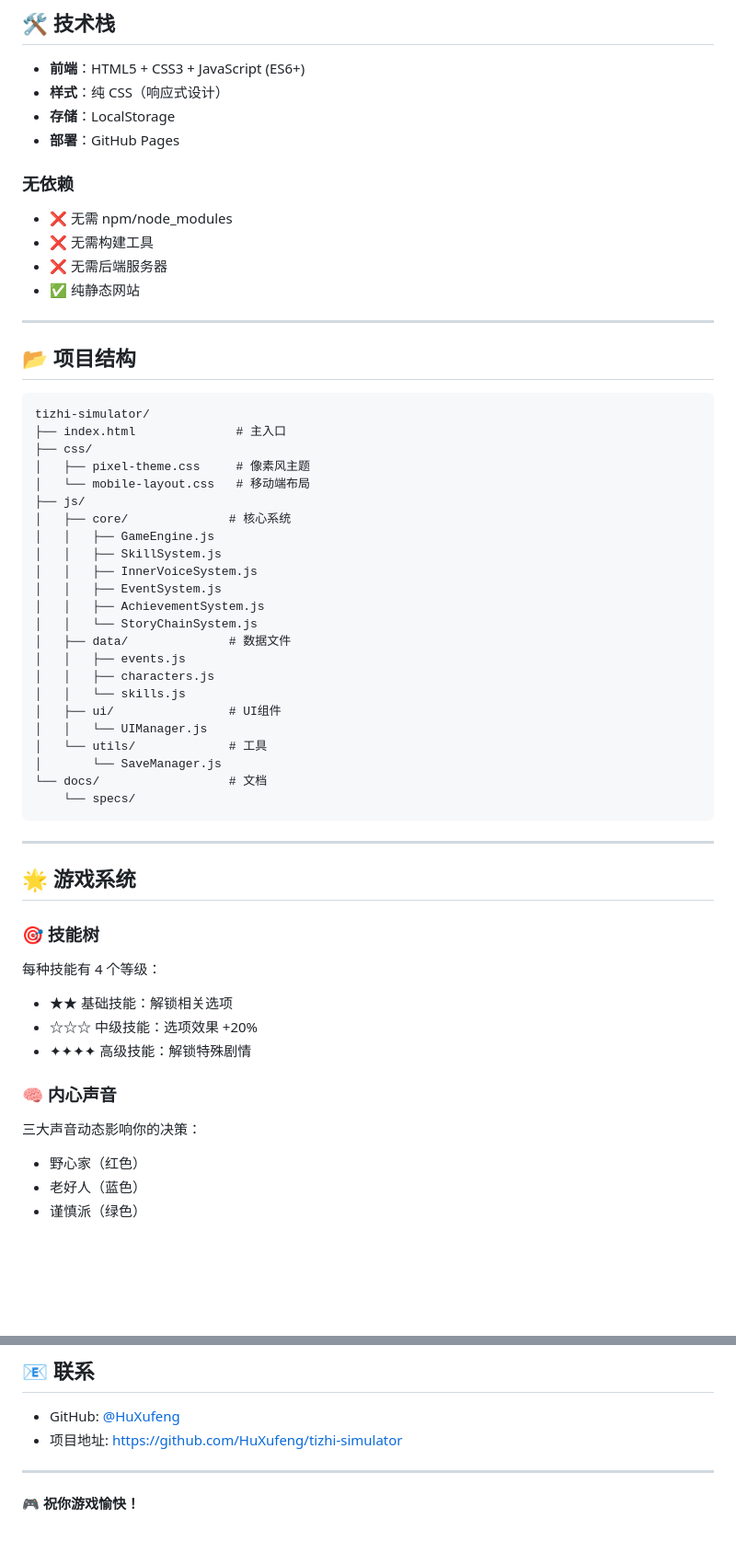
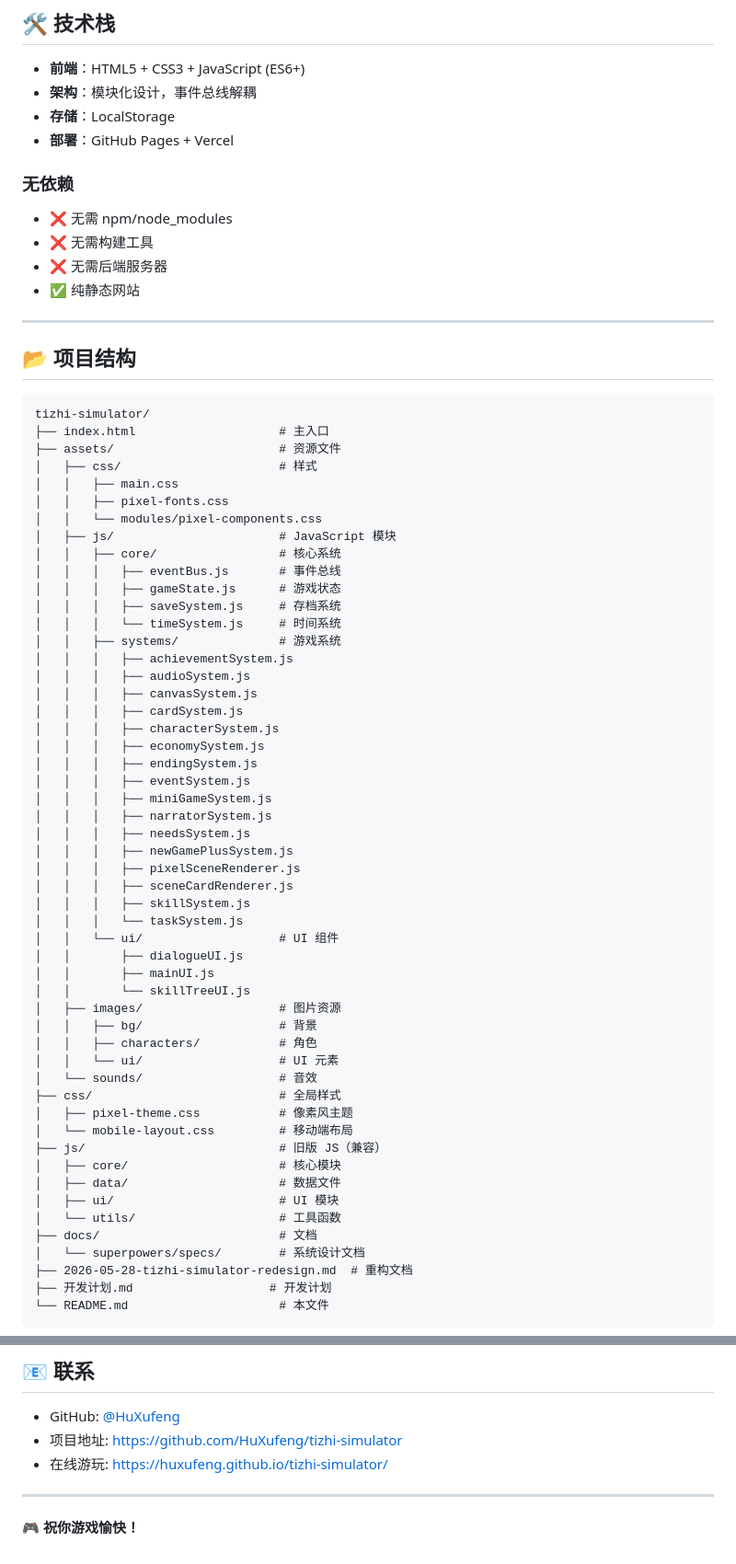
Before and after one commit to HuXufeng/tizhi-simulator, a Markdown page: README.md, 2 parts joined by grey strips. Shown at 92% size. Drawn GitHub-style; blank space fills up the shorter version.

Commit message:
更新 README：同步项目结构与功能说明

````diff
--- a/README.md
+++ b/README.md
@@ -104,9 +108,9 @@
 ## 🛠️ 技术栈
 
 - **前端**：HTML5 + CSS3 + JavaScript (ES6+)
-- **样式**：纯 CSS（响应式设计）
+- **架构**：模块化设计，事件总线解耦
 - **存储**：LocalStorage
-- **部署**：GitHub Pages
+- **部署**：GitHub Pages + Vercel
 
 ### 无依赖
 - ❌ 无需 npm/node_modules
@@ -120,43 +124,55 @@
 
 ```
 tizhi-simulator/
-├── index.html              # 主入口
-├── css/
-│   ├── pixel-theme.css     # 像素风主题
-│   └── mobile-layout.css   # 移动端布局
-├── js/
-│   ├── core/              # 核心系统
-│   │   ├── GameEngine.js
-│   │   ├── SkillSystem.js
-│   │   ├── InnerVoiceSystem.js
-│   │   ├── EventSystem.js
-│   │   ├── AchievementSystem.js
-│   │   └── StoryChainSystem.js
-│   ├── data/              # 数据文件
-│   │   ├── events.js
-│   │   ├── characters.js
-│   │   └── skills.js
-│   ├── ui/                # UI组件
-│   │   └── UIManager.js
-│   └── utils/             # 工具
-│       └── SaveManager.js
-└── docs/                  # 文档
-    └── specs/
+├── index.html                    # 主入口
+├── assets/                       # 资源文件
+│   ├── css/                      # 样式
+│   │   ├── main.css
+│   │   ├── pixel-fonts.css
+│   │   └── modules/pixel-components.css
+│   ├── js/                       # JavaScript 模块
+│   │   ├── core/                 # 核心系统
+│   │   │   ├── eventBus.js       # 事件总线
+│   │   │   ├── gameState.js      # 游戏状态
+│   │   │   ├── saveSystem.js     # 存档系统
+│   │   │   └── timeSystem.js     # 时间系统
+│   │   ├── systems/              # 游戏系统
+│   │   │   ├── achievementSystem.js
+│   │   │   ├── audioSystem.js
+│   │   │   ├── canvasSystem.js
+│   │   │   ├── cardSystem.js
+│   │   │   ├── characterSystem.js
+│   │   │   ├── economySystem.js
+│   │   │   ├── endingSystem.js
+│   │   │   ├── eventSystem.js
+│   │   │   ├── miniGameSystem.js
+│   │   │   ├── narratorSystem.js
+│   │   │   ├── needsSystem.js
+│   │   │   ├── newGamePlusSystem.js
+│   │   │   ├── pixelSceneRenderer.js
+│   │   │   ├── sceneCardRenderer.js
+│   │   │   ├── skillSystem.js
+│   │   │   └── taskSystem.js
+│   │   └── ui/                   # UI 组件
+│   │       ├── dialogueUI.js
+│   │       ├── mainUI.js
+│   │       └── skillTreeUI.js
+│   ├── images/                   # 图片资源
+│   │   ├── bg/                   # 背景
+│   │   ├── characters/           # 角色
+│   │   └── ui/                   # UI 元素
+│   └── sounds/                   # 音效
+├── css/                          # 全局样式
+│   ├── pixel-theme.css           # 像素风主题
+│   └── mobile-layout.css         # 移动端布局
+├── js/                           # 旧版 JS（兼容）
+│   ├── core/                     # 核心模块
+│   ├── data/                     # 数据文件
+│   ├── ui/                       # UI 模块
+│   └── utils/                    # 工具函数
+├── docs/                         # 文档
+│   └── superpowers/specs/        # 系统设计文档
+├── 2026-05-28-tizhi-simulator-redesign.md  # 重构文档
+├── 开发计划.md                   # 开发计划
+└── README.md                     # 本文件
 ```
-
----
-
-## 🌟 游戏系统
-
-### 🎯 技能树
-每种技能有 4 个等级：
-- ★★ 基础技能：解锁相关选项
-- ☆☆☆ 中级技能：选项效果 +20%
-- ✦✦✦✦ 高级技能：解锁特殊剧情
-
-### 🧠 内心声音
-三大声音动态影响你的决策：
-- 野心家（红色）
-- 老好人（蓝色）
-- 谨慎派（绿色）
-
@@ -311,6 +304,7 @@ new_event: {
 
 - GitHub: [@HuXufeng](https://github.com/HuXufeng)
 - 项目地址: https://github.com/HuXufeng/tizhi-simulator
+- 在线游玩: https://huxufeng.github.io/tizhi-simulator/
 
 ---
 
````
Also changed, not shown: other parts of README.md (+54 -73 lines).
